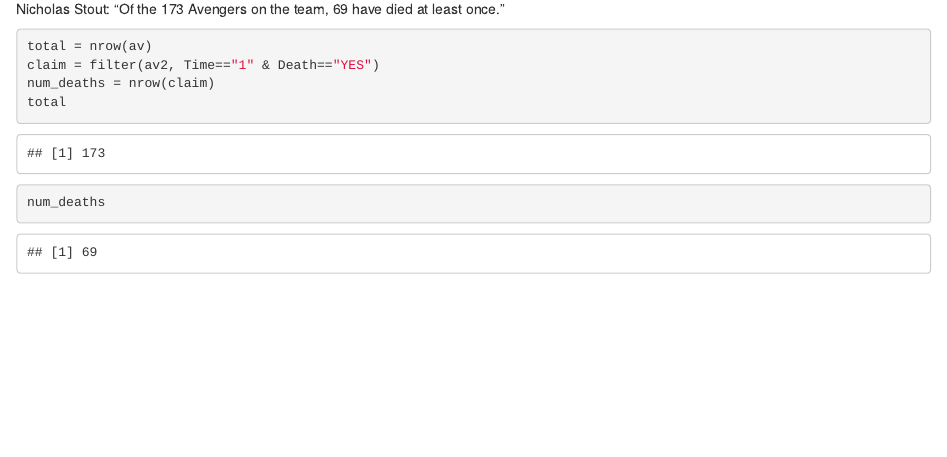
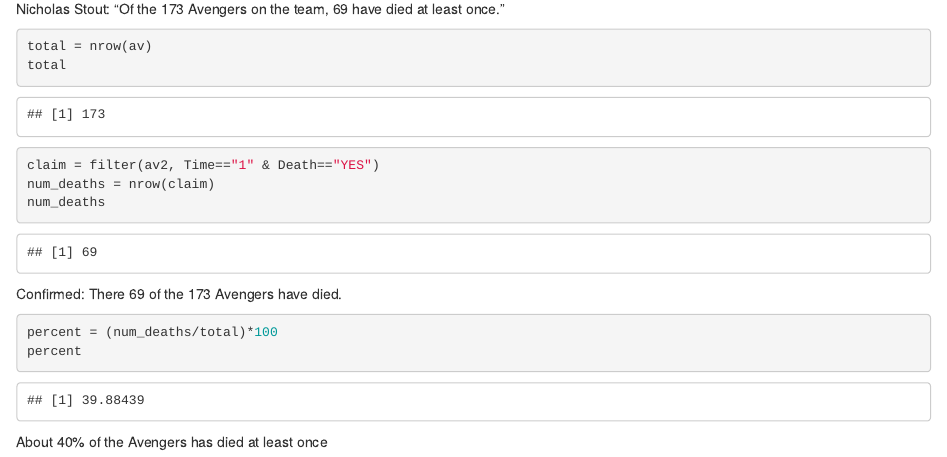
Before and after one commit to NicholasStout/DS202-Lab4, an R Markdown document (Lab4.Rmd): the page in a window 1100 px wide, from 2680 px down. The pictures show the output file Lab4.html that the author committed with the source, opened offline.

Commit message:
Complete Nic's section of the Lab

````diff
--- a/Lab4.Rmd
+++ b/Lab4.Rmd
@@ -28,8 +28,14 @@
 Nicholas Stout: "Of the 173 Avengers on the team, 69 have died at least once."
 ```{r}
 total = nrow(av)
+total
 claim = filter(av2, Time=="1" & Death=="YES")
 num_deaths = nrow(claim)
-total
 num_deaths
 ```
+Confirmed: There 69 of the 173 Avengers have died.
+```{r}
+percent = (num_deaths/total)*100
+percent
+```
+About 40% of the Avengers has died at least once
````
Also changed, not shown: Lab4.html.
